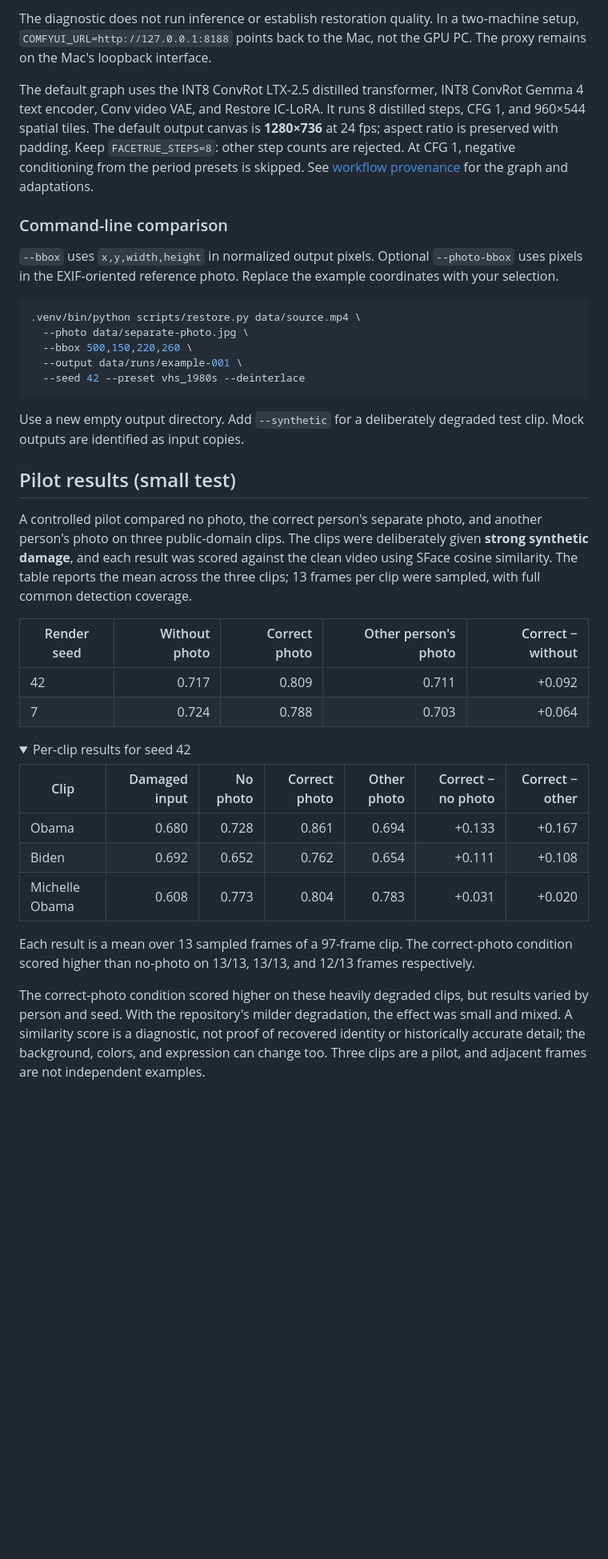
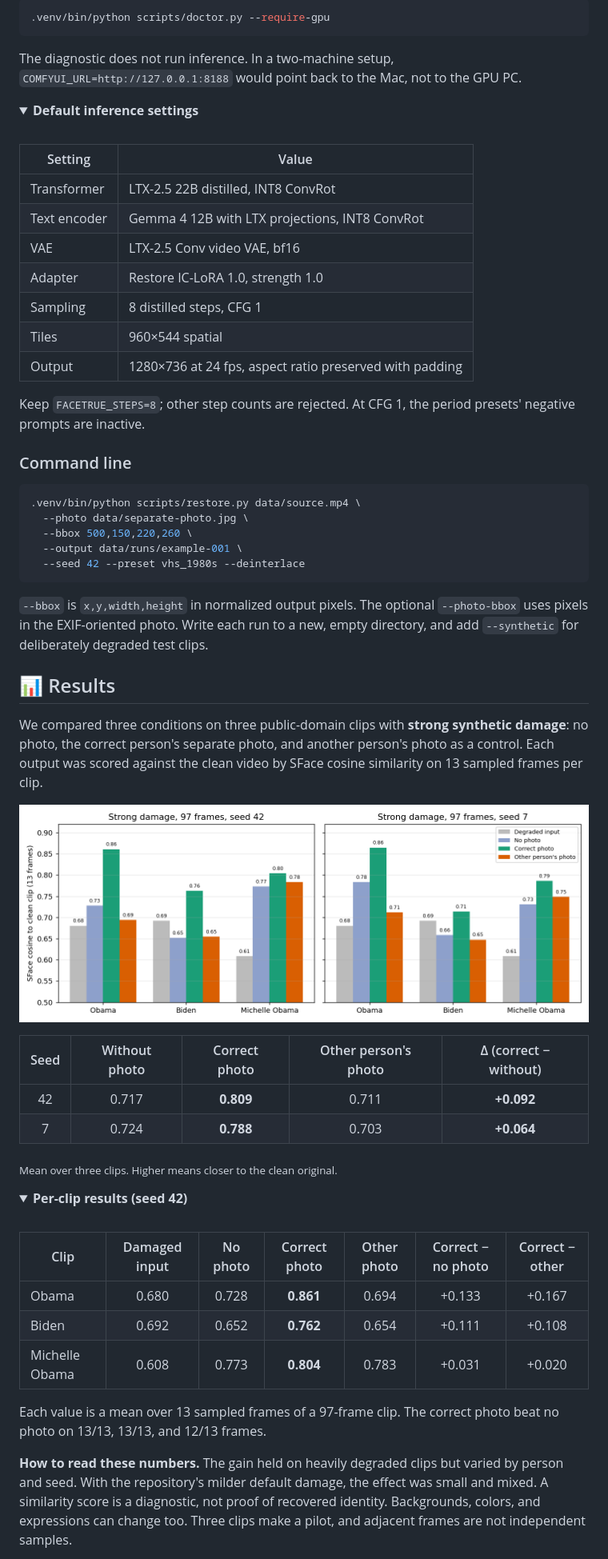
Before and after one commit to junjunjunbong/facetrue-restore, a Markdown page: README.md, the part around one of its changes. Shown at 80% size. Rendered like a GitHub page; folded sections open; blank space fills up the shorter version.

````diff
--- a/README.md
+++ b/README.md
@@ -115,11 +153,28 @@ Browser → FaceTrue / FastAPI → comfy-sdk → local proxy → ComfyUI + LTX o
 
-The diagnostic does not run inference or establish restoration quality. In a two-machine setup, `COMFYUI_URL=http://127.0.0.1:8188` points back to the Mac, not the GPU PC. The proxy remains on the Mac's loopback interface.
+```bash
+.venv/bin/python scripts/doctor.py --require-gpu
+```
 
-The default graph uses the INT8 ConvRot LTX-2.5 distilled transformer, INT8 ConvRot Gemma 4 text encoder, Conv video VAE, and Restore IC-LoRA. It runs 8 distilled steps, CFG 1, and 960×544 spatial tiles. The default output canvas is **1280×736** at 24 fps; aspect ratio is preserved with padding. Keep `FACETRUE_STEPS=8`: other step counts are rejected. At CFG 1, negative conditioning from the period presets is skipped. See [workflow provenance](workflows/PROVENANCE.md) for the graph and adaptations.
+The diagnostic does not run inference. In a two-machine setup, `COMFYUI_URL=http://127.0.0.1:8188` would point back to the Mac, not to the GPU PC.
 
-### Command-line comparison
+<details>
+<summary><b>Default inference settings</b></summary>
+<br>
 
-`--bbox` uses `x,y,width,height` in normalized output pixels. Optional `--photo-bbox` uses pixels in the EXIF-oriented reference photo. Replace the example coordinates with your selection.
+| Setting | Value |
+|---|---|
+| Transformer | LTX-2.5 22B distilled, INT8 ConvRot |
+| Text encoder | Gemma 4 12B with LTX projections, INT8 ConvRot |
+| VAE | LTX-2.5 Conv video VAE, bf16 |
+| Adapter | Restore IC-LoRA 1.0, strength 1.0 |
+| Sampling | 8 distilled steps, CFG 1 |
+| Tiles | 960×544 spatial |
+| Output | 1280×736 at 24 fps, aspect ratio preserved with padding |
+
+Keep `FACETRUE_STEPS=8`; other step counts are rejected. At CFG 1, the period presets' negative prompts are inactive.
+</details>
+
+### Command line
 
 ```bash
 .venv/bin/python scripts/restore.py data/source.mp4 \
@@ -129,28 +184,35 @@ The default graph uses the INT8 ConvRot LTX-2.5 distilled transformer, INT8 Conv
   --seed 42 --preset vhs_1980s --deinterlace
 ```
 
-Use a new empty output directory. Add `--synthetic` for a deliberately degraded test clip. Mock outputs are identified as input copies.
+`--bbox` is `x,y,width,height` in normalized output pixels. The optional `--photo-bbox` uses pixels in the EXIF-oriented photo. Write each run to a new, empty directory, and add `--synthetic` for deliberately degraded test clips.
 
-## Pilot results (small test)
+## 📊 Results
 
-A controlled pilot compared no photo, the correct person's separate photo, and another person's photo on three public-domain clips. The clips were deliberately given **strong synthetic damage**, and each result was scored against the clean video using SFace cosine similarity. The table reports the mean across the three clips; 13 frames per clip were sampled, with full common detection coverage.
+We compared three conditions on three public-domain clips with **strong synthetic damage**: no photo, the correct person's separate photo, and another person's photo as a control. Each output was scored against the clean video by SFace cosine similarity on 13 sampled frames per clip.
 
-| Render seed | Without photo | Correct photo | Other person's photo | Correct − without |
-|---|---:|---:|---:|---:|
-| 42 | 0.717 | 0.809 | 0.711 | +0.092 |
-| 7 | 0.724 | 0.788 | 0.703 | +0.064 |
+<p align="center">
+  <img src="docs/img/report_main_results.png" width="860" alt="Per-clip SFace similarity for degraded input, no photo, correct photo, and other person's photo, at seeds 42 and 7">
+</p>
+
+| Seed | Without photo | Correct photo | Other person's photo | Δ (correct − without) |
+|:---:|:---:|:---:|:---:|:---:|
+| 42 | 0.717 | **0.809** | 0.711 | **+0.092** |
+| 7 | 0.724 | **0.788** | 0.703 | **+0.064** |
+
+<sub>Mean over three clips. Higher means closer to the clean original.</sub>
 
 <details>
-<summary>Per-clip results for seed 42</summary>
+<summary><b>Per-clip results (seed 42)</b></summary>
+<br>
 
 | Clip | Damaged input | No photo | Correct photo | Other photo | Correct − no photo | Correct − other |
-|---|---:|---:|---:|---:|---:|---:|
-| Obama | 0.680 | 0.728 | 0.861 | 0.694 | +0.133 | +0.167 |
-| Biden | 0.692 | 0.652 | 0.762 | 0.654 | +0.111 | +0.108 |
-| Michelle Obama | 0.608 | 0.773 | 0.804 | 0.783 | +0.031 | +0.020 |
+|---|:---:|:---:|:---:|:---:|:---:|:---:|
+| Obama | 0.680 | 0.728 | **0.861** | 0.694 | +0.133 | +0.167 |
+| Biden | 0.692 | 0.652 | **0.762** | 0.654 | +0.111 | +0.108 |
+| Michelle Obama | 0.608 | 0.773 | **0.804** | 0.783 | +0.031 | +0.020 |
 
-Each result is a mean over 13 sampled frames of a 97-frame clip. The correct-photo condition scored higher than no-photo on 13/13, 13/13, and 12/13 frames respectively.
+Each value is a mean over 13 sampled frames of a 97-frame clip. The correct photo beat no photo on 13/13, 13/13, and 12/13 frames.
 </details>
 
-The correct-photo condition scored higher on these heavily degraded clips, but results varied by person and seed. With the repository's milder degradation, the effect was small and mixed. A similarity score is a diagnostic, not proof of recovered identity or historically accurate detail; the background, colors, and expression can change too. Three clips are a pilot, and adjacent frames are not independent examples.
+**How to read these numbers.** The gain held on heavily degraded clips but varied by person and seed. With the repository's milder default damage, the effect was small and mixed. A similarity score is a diagnostic, not proof of recovered identity. Backgrounds, colors, and expressions can change too. Three clips make a pilot, and adjacent frames are not independent samples.
 
````
Also changed, not shown: other parts of README.md (+181 -103 lines).
